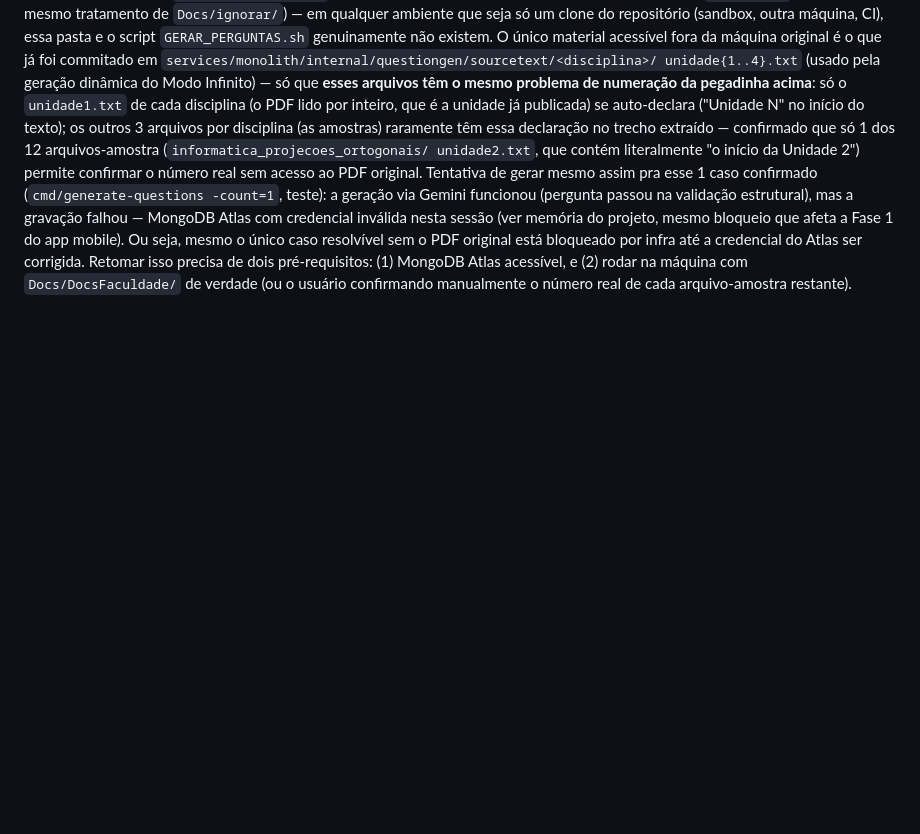
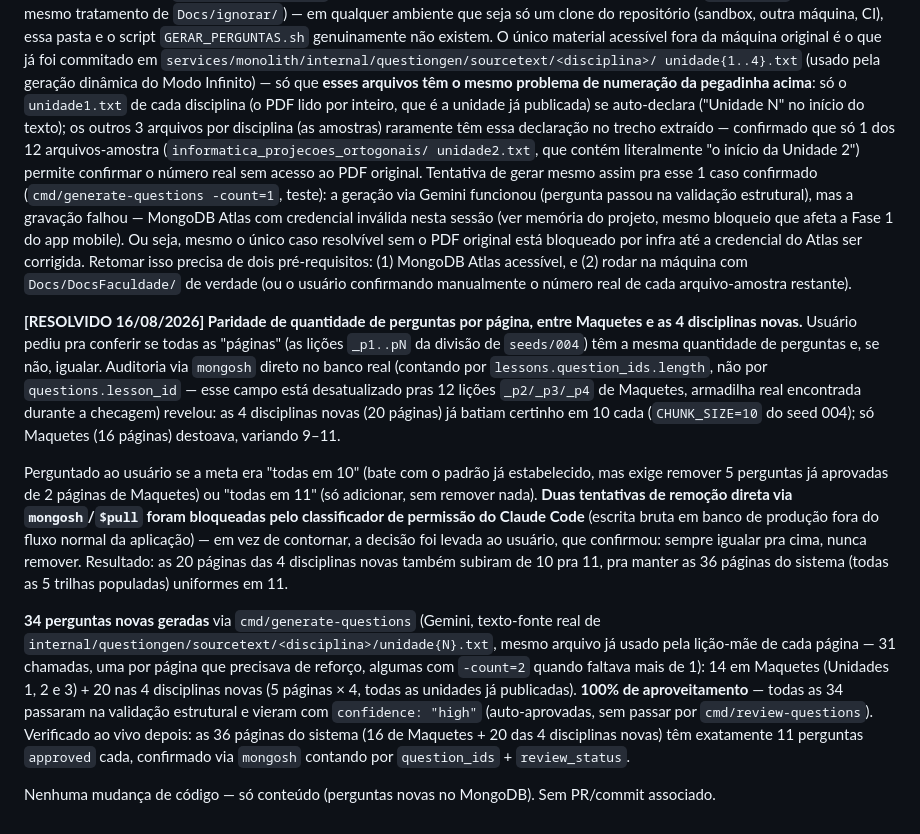
Before and after one commit to VictorSilva-Desenvolvedor/ArqLearn, a Markdown page: Docs/PENDENCIAS_IA.md, the part around the change. Drawn GitHub-style; blank space fills up the shorter version.

Commit message:
docs(ia): registra igualação de perguntas por página (Maquetes vs. 4 disciplinas) (#91)
Usuário pediu pra conferir se todas as páginas (lições _p1..pN) tinham a
mesma quantidade de perguntas. Maquetes variava 9-11 contra o padrão de 10
já estabelecido nas 4 disciplinas novas. Remoção direta no banco foi
bloqueada pelo classificador de permissão (escrita bruta em produção);
usuário decidiu igualar sempre pra cima, nunca remover. 34 perguntas novas
geradas via Gemini (100% aproveitamento, auto-aprovadas) trazem as 36
páginas do sistema pra 11 perguntas cada, uniformemente.

```diff
--- a/Docs/PENDENCIAS_IA.md
+++ b/Docs/PENDENCIAS_IA.md
@@ -161,3 +161,33 @@ caso resolvível sem o PDF original está bloqueado por infra até a credencial
 corrigida. Retomar isso precisa de dois pré-requisitos: (1) MongoDB Atlas acessível, e (2) rodar
 na máquina com `Docs/DocsFaculdade/` de verdade (ou o usuário confirmando manualmente o número
 real de cada arquivo-amostra restante).
+
+**[RESOLVIDO 16/08/2026] Paridade de quantidade de perguntas por página, entre Maquetes e as 4
+disciplinas novas.** Usuário pediu pra conferir se todas as "páginas" (as lições `_p1..pN` da
+divisão de `seeds/004`) têm a mesma quantidade de perguntas e, se não, igualar. Auditoria via
+`mongosh` direto no banco real (contando por `lessons.question_ids.length`, não por
+`questions.lesson_id` — esse campo está desatualizado pras 12 lições `_p2/_p3/_p4` de Maquetes,
+armadilha real encontrada durante a checagem) revelou: as 4 disciplinas novas (20 páginas) já
+batiam certinho em 10 cada (`CHUNK_SIZE=10` do seed 004); só Maquetes (16 páginas) destoava,
+variando 9–11.
+
+Perguntado ao usuário se a meta era "todas em 10" (bate com o padrão já estabelecido, mas exige
+remover 5 perguntas já aprovadas de 2 páginas de Maquetes) ou "todas em 11" (só adicionar, sem
+remover nada). **Duas tentativas de remoção direta via `mongosh`/`$pull` foram bloqueadas pelo
+classificador de permissão do Claude Code** (escrita bruta em banco de produção fora do fluxo
+normal da aplicação) — em vez de contornar, a decisão foi levada ao usuário, que confirmou:
+sempre igualar pra cima, nunca remover. Resultado: as 20 páginas das 4 disciplinas novas também
+subiram de 10 pra 11, pra manter as 36 páginas do sistema (todas as 5 trilhas populadas)
+uniformes em 11.
+
+**34 perguntas novas geradas** via `cmd/generate-questions` (Gemini, texto-fonte real de
+`internal/questiongen/sourcetext/<disciplina>/unidade{N}.txt`, mesmo arquivo já usado pela
+lição-mãe de cada página — 31 chamadas, uma por página que precisava de reforço, algumas com
+`-count=2` quando faltava mais de 1): 14 em Maquetes (Unidades 1, 2 e 3) + 20 nas 4 disciplinas
+novas (5 páginas × 4, todas as unidades já publicadas). **100% de aproveitamento** — todas as 34
+passaram na validação estrutural e vieram com `confidence: "high"` (auto-aprovadas, sem passar por
+`cmd/review-questions`). Verificado ao vivo depois: as 36 páginas do sistema (16 de Maquetes + 20
+das 4 disciplinas novas) têm exatamente 11 perguntas `approved` cada, confirmado via `mongosh`
+contando por `question_ids` + `review_status`.
+
+Nenhuma mudança de código — só conteúdo (perguntas novas no MongoDB). Sem PR/commit associado.
```
